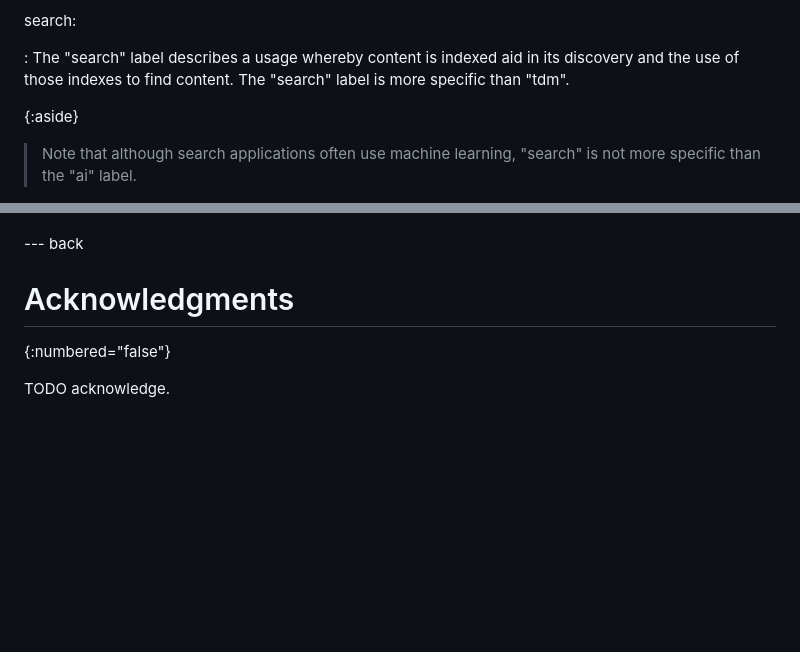
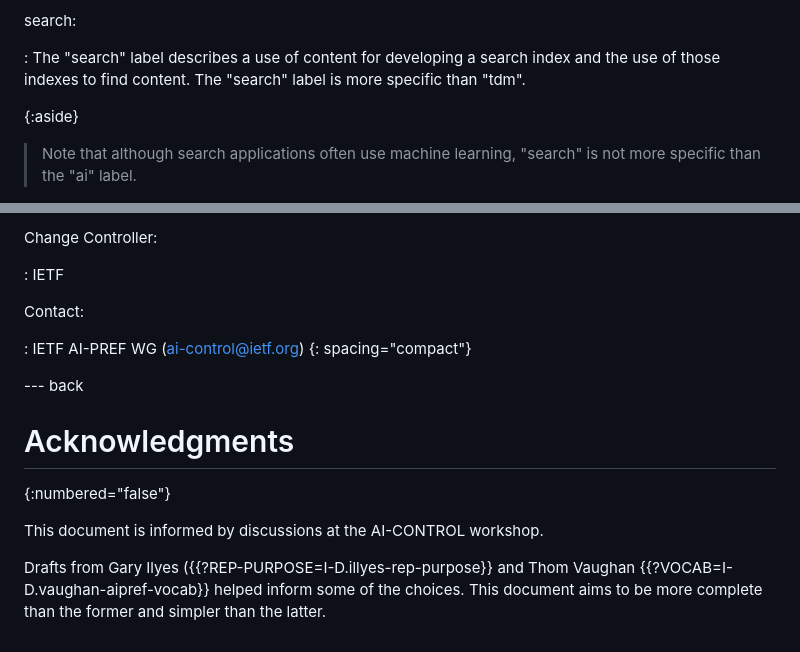
Before and after one commit to martinthomson/sup-ai, a Markdown page: draft-thomson-aipref-sup.md, 2 parts joined by grey strips. Rendered like a GitHub page; blank space fills up the shorter version.

```diff
--- a/draft-thomson-aipref-sup.md
+++ b/draft-thomson-aipref-sup.md
@@ -234,8 +234,8 @@ genai:
 
 search:
 
-: The "search" label describes a usage
-  whereby content is indexed aid in its discovery
+: The "search" label describes a use
+  of content for developing a search index
   and the use of those indexes to find content.
   The "search" label is more specific than "tdm".
 
@@ -564,3 +672,12 @@ TODO establish a registry for labels
+Change Controller:
+
+: IETF
+
+Contact:
+
+: IETF AI-PREF WG (ai-control@ietf.org)
+{: spacing="compact"}
+
 
 
 --- back
@@ -568,4 +685,10 @@ TODO establish a registry for labels
 # Acknowledgments
 {:numbered="false"}
 
-TODO acknowledge.
+This document is informed by discussions at the AI-CONTROL workshop.
+
+Drafts from Gary Ilyes ({{?REP-PURPOSE=I-D.illyes-rep-purpose}}
+and Thom Vaughan {{?VOCAB=I-D.vaughan-aipref-vocab}}
+helped inform some of the choices.
+This document aims to be more complete than the former
+and simpler than the latter.
```
Also changed, not shown: other parts of draft-thomson-aipref-sup.md (+109 -1 lines).
